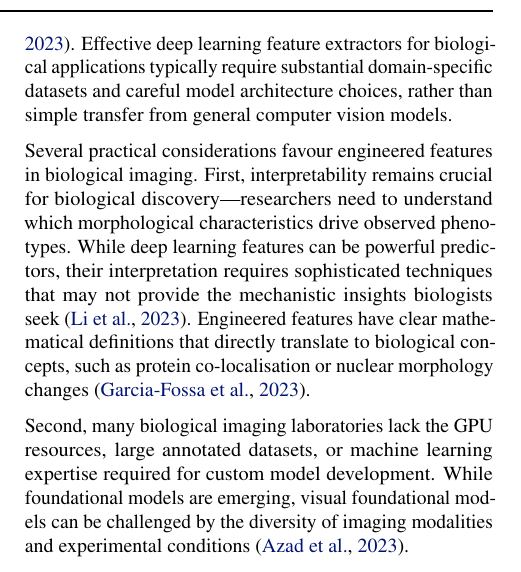
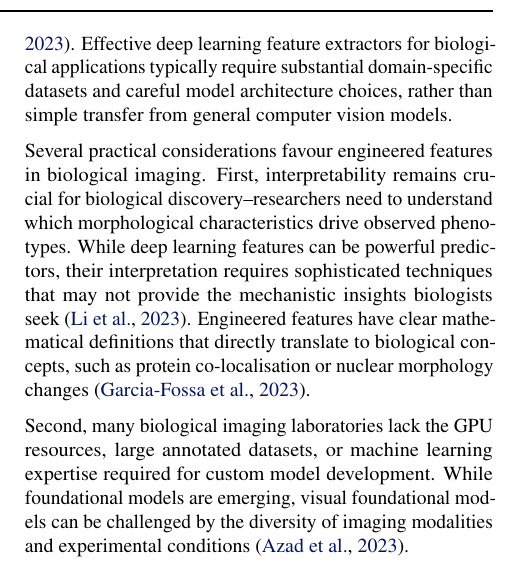
Before and after one commit to afermg/2025_cpmeasure, a LaTeX paper (draft.tex): part of one column of page 2 of 10, cut so that both start at the same text. Compiled offline with pdfLaTeX.

Commit message:
fix(draft): replace — -> --
* draft.tex (subsection{Engineered features in the era of deep learning}):

```diff
--- a/draft.tex
+++ b/draft.tex
@@ -108,7 +108,7 @@ When appropriately trained on domain-specific data, deep learning networks can o
 Effective deep learning feature extractors for biological applications typically require substantial domain-specific datasets and careful model architecture choices, rather than simple transfer from general computer vision models.
 
 Several practical considerations favour engineered features in biological imaging.
-First, interpretability remains crucial for biological discovery—researchers need to understand which morphological characteristics drive observed phenotypes.
+First, interpretability remains crucial for biological discovery--researchers need to understand which morphological characteristics drive observed phenotypes.
 While deep learning features can be powerful predictors, their interpretation requires sophisticated techniques that may not provide the mechanistic insights biologists seek \citep{liChallengesOpportunitiesBioimage2023}.
 Engineered features have clear mathematical definitions that directly translate to biological concepts, such as protein co-localisation or nuclear morphology changes \cite{garcia-fossaInterpretingImagebasedProfiles2023}.
 
```
